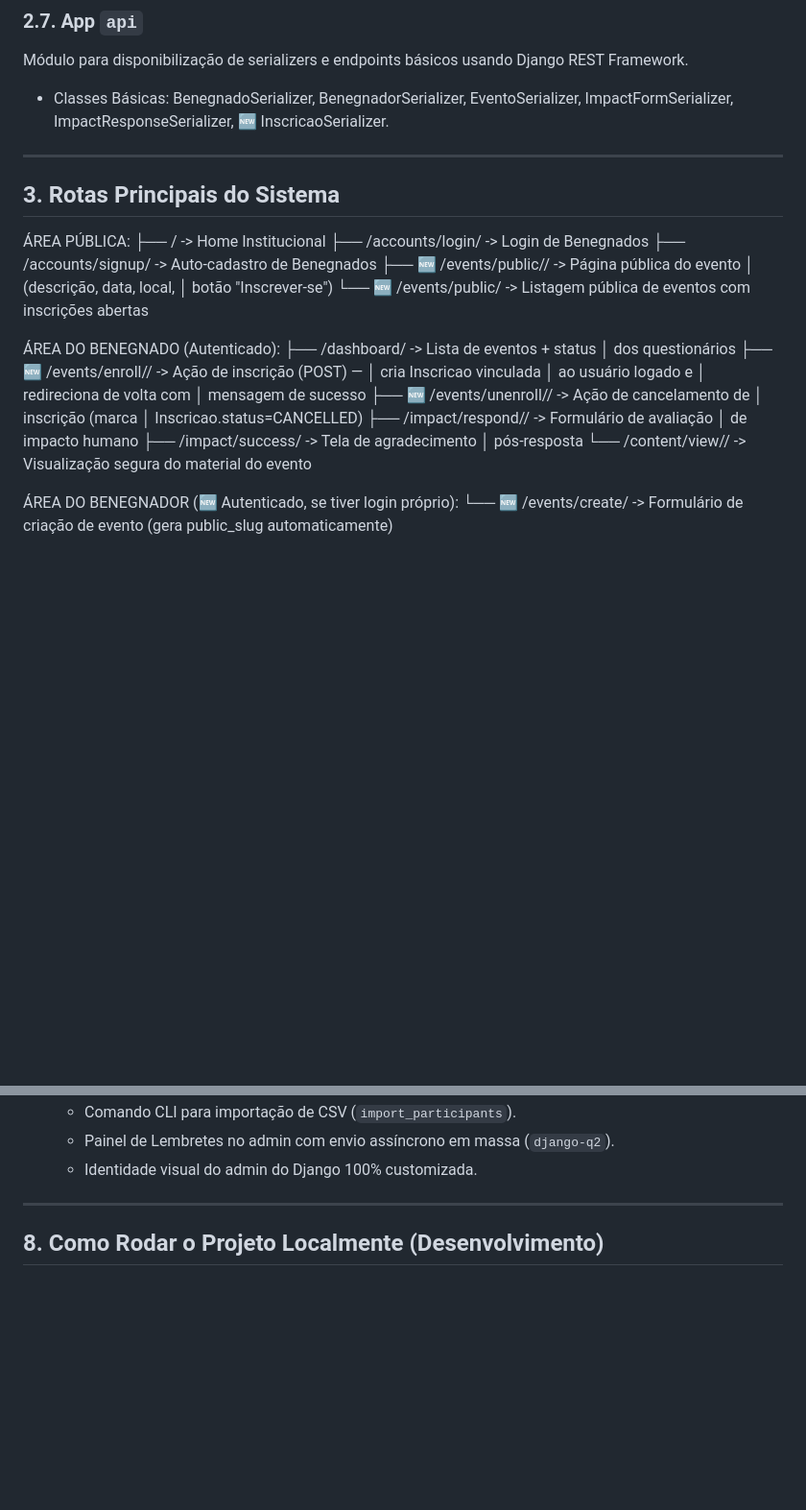
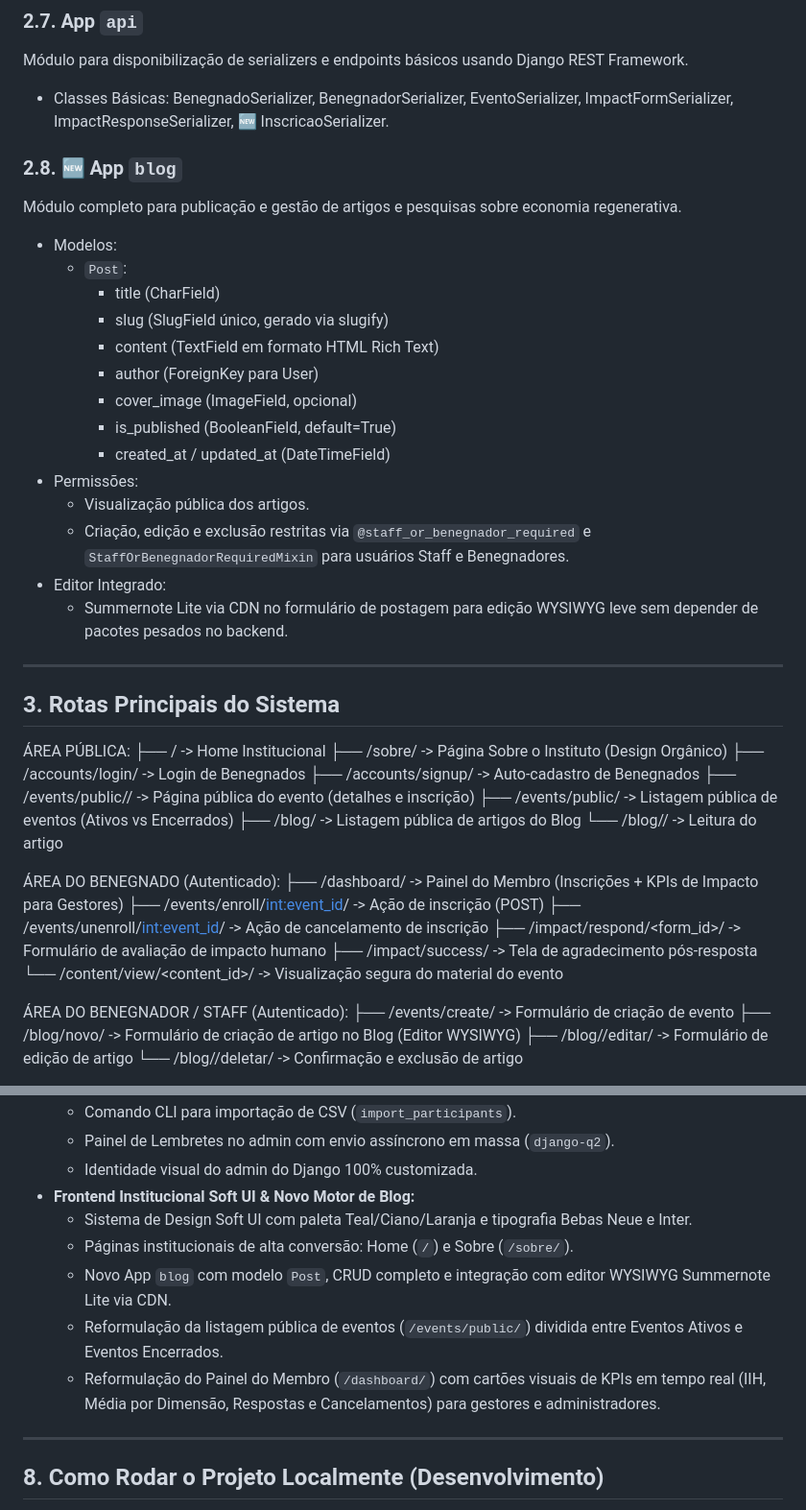
Before and after one commit to williamsilvapinto8/institutoeconomiaaonatural, a Markdown page: PROJECT.md, 2 parts joined by grey strips. Shown at 96% size. Drawn GitHub-style; blank space fills up the shorter version.

```diff
--- a/PROJECT.md
+++ b/PROJECT.md
@@ -180,12 +180,49 @@ Django REST Framework.
   EventoSerializer, ImpactFormSerializer, ImpactResponseSerializer,
   🆕 InscricaoSerializer.
 
+### 2.8. 🆕 App `blog`
+
+Módulo completo para publicação e gestão de artigos e pesquisas sobre economia regenerativa.
+
+- Modelos:
+  - `Post`:
+    - title (CharField)
+    - slug (SlugField único, gerado via slugify)
+    - content (TextField em formato HTML Rich Text)
+    - author (ForeignKey para User)
+    - cover_image (ImageField, opcional)
+    - is_published (BooleanField, default=True)
+    - created_at / updated_at (DateTimeField)
+- Permissões:
+  - Visualização pública dos artigos.
+  - Criação, edição e exclusão restritas via `@staff_or_benegnador_required` e `StaffOrBenegnadorRequiredMixin` para usuários Staff e Benegnadores.
+- Editor Integrado:
+  - Summernote Lite via CDN no formulário de postagem para edição WYSIWYG leve sem depender de pacotes pesados no backend.
+
 ---
 
 ## 3. Rotas Principais do Sistema
-ÁREA PÚBLICA: ├── / -> Home Institucional ├── /accounts/login/ -> Login de Benegnados ├── /accounts/signup/ -> Auto-cadastro de Benegnados ├── 🆕 /events/public// -> Página pública do evento │ (descrição, data, local, │ botão "Inscrever-se") └── 🆕 /events/public/ -> Listagem pública de eventos com inscrições abertas
+ÁREA PÚBLICA:
+├── / -> Home Institucional
+├── /sobre/ -> Página Sobre o Instituto (Design Orgânico)
+├── /accounts/login/ -> Login de Benegnados
+├── /accounts/signup/ -> Auto-cadastro de Benegnados
+├── /events/public/<slug>/ -> Página pública do evento (detalhes e inscrição)
+├── /events/public/ -> Listagem pública de eventos (Ativos vs Encerrados)
+├── /blog/ -> Listagem pública de artigos do Blog
+└── /blog/<slug>/ -> Leitura do artigo
 
-ÁREA DO BENEGNADO (Autenticado): ├── /dashboard/ -> Lista de eventos + status │ dos questionários ├── 🆕 /events/enroll// -> Ação de inscrição (POST) — │ cria Inscricao vinculada │ ao usuário logado e │ redireciona de volta com │ mensagem de sucesso ├── 🆕 /events/unenroll// -> Ação de cancelamento de │ inscrição (marca │ Inscricao.status=CANCELLED) ├── /impact/respond// -> Formulário de avaliação │ de impacto humano ├── /impact/success/ -> Tela de agradecimento │ pós-resposta └── /content/view// -> Visualização segura do material do evento
+ÁREA DO BENEGNADO (Autenticado):
+├── /dashboard/ -> Painel do Membro (Inscrições + KPIs de Impacto para Gestores)
+├── /events/enroll/<int:event_id>/ -> Ação de inscrição (POST)
+├── /events/unenroll/<int:event_id>/ -> Ação de cancelamento de inscrição
+├── /impact/respond/<form_id>/ -> Formulário de avaliação de impacto humano
+├── /impact/success/ -> Tela de agradecimento pós-resposta
+└── /content/view/<content_id>/ -> Visualização segura do material do evento
 
-ÁREA DO BENEGNADOR (🆕 Autenticado, se tiver login próprio): └── 🆕 /events/create/ -> Formulário de criação de evento (gera public_slug automaticamente)
+ÁREA DO BENEGNADOR / STAFF (Autenticado):
+├── /events/create/ -> Formulário de criação de evento
+├── /blog/novo/ -> Formulário de criação de artigo no Blog (Editor WYSIWYG)
+├── /blog/<slug>/editar/ -> Formulário de edição de artigo
+└── /blog/<slug>/deletar/ -> Confirmação e exclusão de artigo
 
@@ -293,6 +332,12 @@ cron para `process_scheduled_emails`.)
   - Comando CLI para importação de CSV (`import_participants`).
   - Painel de Lembretes no admin com envio assíncrono em massa (`django-q2`).
   - Identidade visual do admin do Django 100% customizada.
+- **Frontend Institucional Soft UI & Novo Motor de Blog:**
+  - Sistema de Design Soft UI com paleta Teal/Ciano/Laranja e tipografia Bebas Neue e Inter.
+  - Páginas institucionais de alta conversão: Home (`/`) e Sobre (`/sobre/`).
+  - Novo App `blog` com modelo `Post`, CRUD completo e integração com editor WYSIWYG Summernote Lite via CDN.
+  - Reformulação da listagem pública de eventos (`/events/public/`) dividida entre Eventos Ativos e Eventos Encerrados.
+  - Reformulação do Painel do Membro (`/dashboard/`) com cartões visuais de KPIs em tempo real (IIH, Média por Dimensão, Respostas e Cancelamentos) para gestores e administradores.
 
 ---
 
```
Also changed, not shown: other parts of PROJECT.md (+3 -1 lines), TASKS.md (+20 -0 lines).
